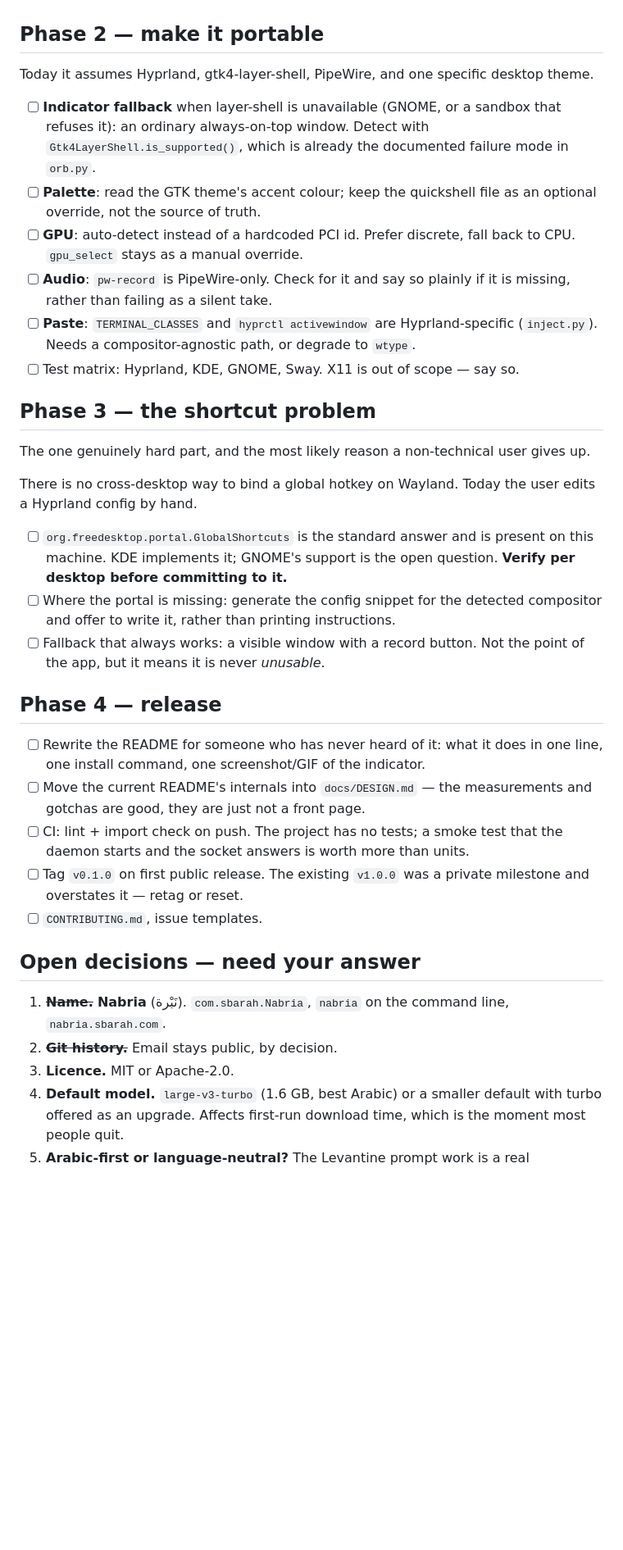
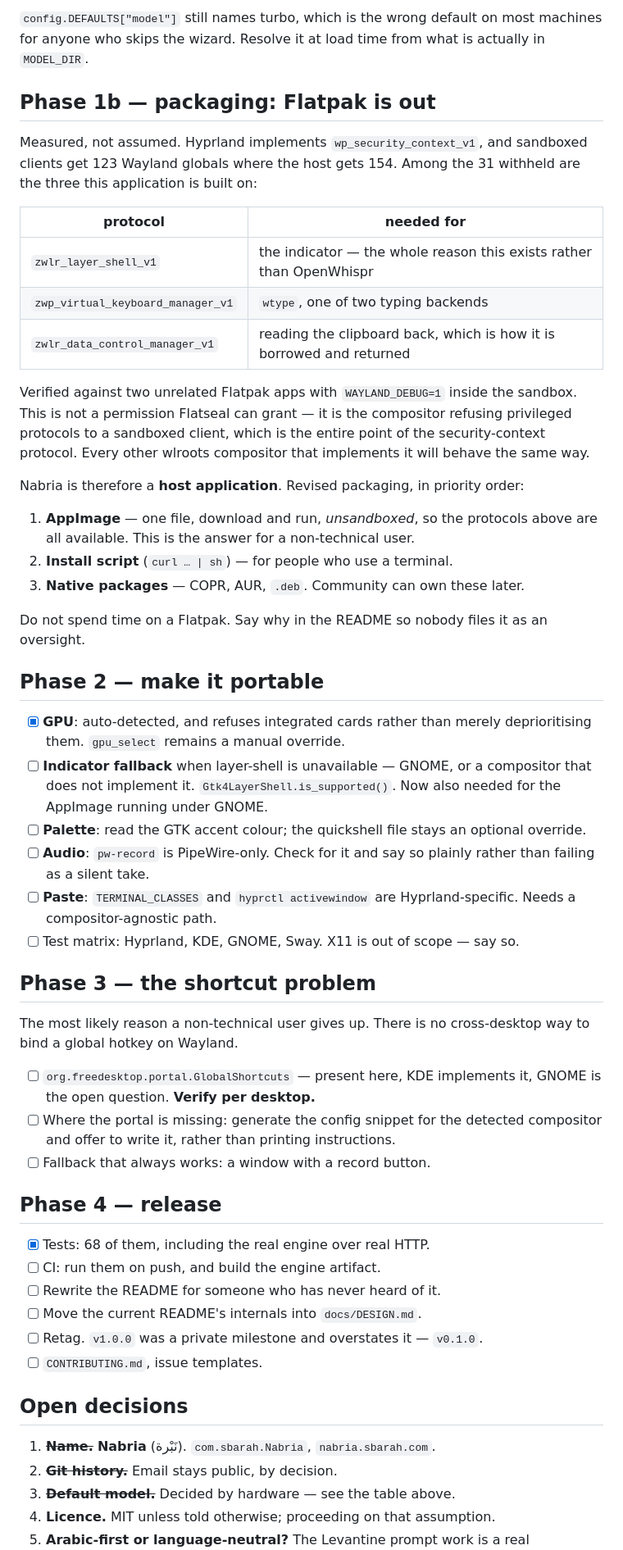
Before and after one commit to M7MMAD-OMAR/nabria-app, a Markdown page: PLAN.md, the part around one of its changes. Shown at 82% size. GitHub-like rendering; blank space fills up the shorter version.

```diff
--- a/PLAN.md
+++ b/PLAN.md
@@ -77,59 +81,75 @@ The blocker. A person who has never opened a terminal must be able to get from
+`config.DEFAULTS["model"]` still names turbo, which is the wrong default on
+most machines for anyone who skips the wizard. Resolve it at load time from
+what is actually in `MODEL_DIR`.
+
+## Phase 1b — packaging: **Flatpak is out**
+
+Measured, not assumed. Hyprland implements `wp_security_context_v1`, and
+sandboxed clients get 123 Wayland globals where the host gets 154. Among the
+31 withheld are the three this application is built on:
+
+| protocol | needed for |
+|---|---|
+| `zwlr_layer_shell_v1` | the indicator — the whole reason this exists rather than OpenWhispr |
+| `zwp_virtual_keyboard_manager_v1` | `wtype`, one of two typing backends |
+| `zwlr_data_control_manager_v1` | reading the clipboard back, which is how it is borrowed and returned |
+
+Verified against two unrelated Flatpak apps with `WAYLAND_DEBUG=1` inside the
+sandbox. This is not a permission Flatseal can grant — it is the compositor
+refusing privileged protocols to a sandboxed client, which is the entire point
+of the security-context protocol. Every other wlroots compositor that
+implements it will behave the same way.
+
+Nabria is therefore a **host application**. Revised packaging, in priority
+order:
+
+1. **AppImage** — one file, download and run, *unsandboxed*, so the protocols
+   above are all available. This is the answer for a non-technical user.
+2. **Install script** (`curl … | sh`) — for people who use a terminal.
+3. **Native packages** — COPR, AUR, `.deb`. Community can own these later.
+
+Do not spend time on a Flatpak. Say why in the README so nobody files it as an
+oversight.
 
 ## Phase 2 — make it portable
 
-Today it assumes Hyprland, gtk4-layer-shell, PipeWire, and one specific desktop
-theme.
-
-- [ ] **Indicator fallback** when layer-shell is unavailable (GNOME, or a
-      sandbox that refuses it): an ordinary always-on-top window. Detect with
-      `Gtk4LayerShell.is_supported()`, which is already the documented failure
-      mode in `orb.py`.
-- [ ] **Palette**: read the GTK theme's accent colour; keep the quickshell file
-      as an optional override, not the source of truth.
-- [ ] **GPU**: auto-detect instead of a hardcoded PCI id. Prefer discrete,
-      fall back to CPU. `gpu_select` stays as a manual override.
+- [x] **GPU**: auto-detected, and refuses integrated cards rather than merely
+      deprioritising them. `gpu_select` remains a manual override.
+- [ ] **Indicator fallback** when layer-shell is unavailable — GNOME, or a
+      compositor that does not implement it. `Gtk4LayerShell.is_supported()`.
+      Now also needed for the AppImage running under GNOME.
+- [ ] **Palette**: read the GTK accent colour; the quickshell file stays an
+      optional override.
 - [ ] **Audio**: `pw-record` is PipeWire-only. Check for it and say so plainly
-      if it is missing, rather than failing as a silent take.
+      rather than failing as a silent take.
 - [ ] **Paste**: `TERMINAL_CLASSES` and `hyprctl activewindow` are
-      Hyprland-specific (`inject.py`). Needs a compositor-agnostic path, or
-      degrade to `wtype`.
+      Hyprland-specific. Needs a compositor-agnostic path.
 - [ ] Test matrix: Hyprland, KDE, GNOME, Sway. X11 is out of scope — say so.
 
 ## Phase 3 — the shortcut problem
 
-The one genuinely hard part, and the most likely reason a non-technical user
-gives up.
+The most likely reason a non-technical user gives up. There is no cross-desktop
+way to bind a global hotkey on Wayland.
 
-There is no cross-desktop way to bind a global hotkey on Wayland. Today the
-user edits a Hyprland config by hand.
-
-- [ ] `org.freedesktop.portal.GlobalShortcuts` is the standard answer and is
-      present on this machine. KDE implements it; GNOME's support is the open
-      question. **Verify per desktop before committing to it.**
+- [ ] `org.freedesktop.portal.GlobalShortcuts` — present here, KDE implements
+      it, GNOME is the open question. **Verify per desktop.**
 - [ ] Where the portal is missing: generate the config snippet for the detected
       compositor and offer to write it, rather than printing instructions.
-- [ ] Fallback that always works: a visible window with a record button. Not the
-      point of the app, but it means it is never *unusable*.
+- [ ] Fallback that always works: a window with a record button.
 
 ## Phase 4 — release
 
-- [ ] Rewrite the README for someone who has never heard of it: what it does in
-      one line, one install command, one screenshot/GIF of the indicator.
-- [ ] Move the current README's internals into `docs/DESIGN.md` — the
-      measurements and gotchas are good, they are just not a front page.
-- [ ] CI: lint + import check on push. The project has no tests; a smoke test
-      that the daemon starts and the socket answers is worth more than units.
-- [ ] Tag `v0.1.0` on first public release. The existing `v1.0.0` was a private
-      milestone and overstates it — retag or reset.
+- [x] Tests: 68 of them, including the real engine over real HTTP.
+- [ ] CI: run them on push, and build the engine artifact.
+- [ ] Rewrite the README for someone who has never heard of it.
+- [ ] Move the current README's internals into `docs/DESIGN.md`.
+- [ ] Retag. `v1.0.0` was a private milestone and overstates it — `v0.1.0`.
 - [ ] `CONTRIBUTING.md`, issue templates.
 
-## Open decisions — need your answer
+## Open decisions
 
-1. ~~**Name.**~~ **Nabria** (نَبْرة). `com.sbarah.Nabria`, `nabria` on the
-   command line, `nabria.sbarah.com`.
+1. ~~**Name.**~~ **Nabria** (نَبْرة). `com.sbarah.Nabria`, `nabria.sbarah.com`.
 2. ~~**Git history.**~~ Email stays public, by decision.
-3. **Licence.** MIT or Apache-2.0.
-4. **Default model.** `large-v3-turbo` (1.6 GB, best Arabic) or a smaller
-   default with turbo offered as an upgrade. Affects first-run download time,
-   which is the moment most people quit.
+3. ~~**Default model.**~~ Decided by hardware — see the table above.
+4. **Licence.** MIT unless told otherwise; proceeding on that assumption.
 5. **Arabic-first or language-neutral?** The Levantine prompt work is a real
```
Also changed, not shown: other parts of PLAN.md (+54 -46 lines).
